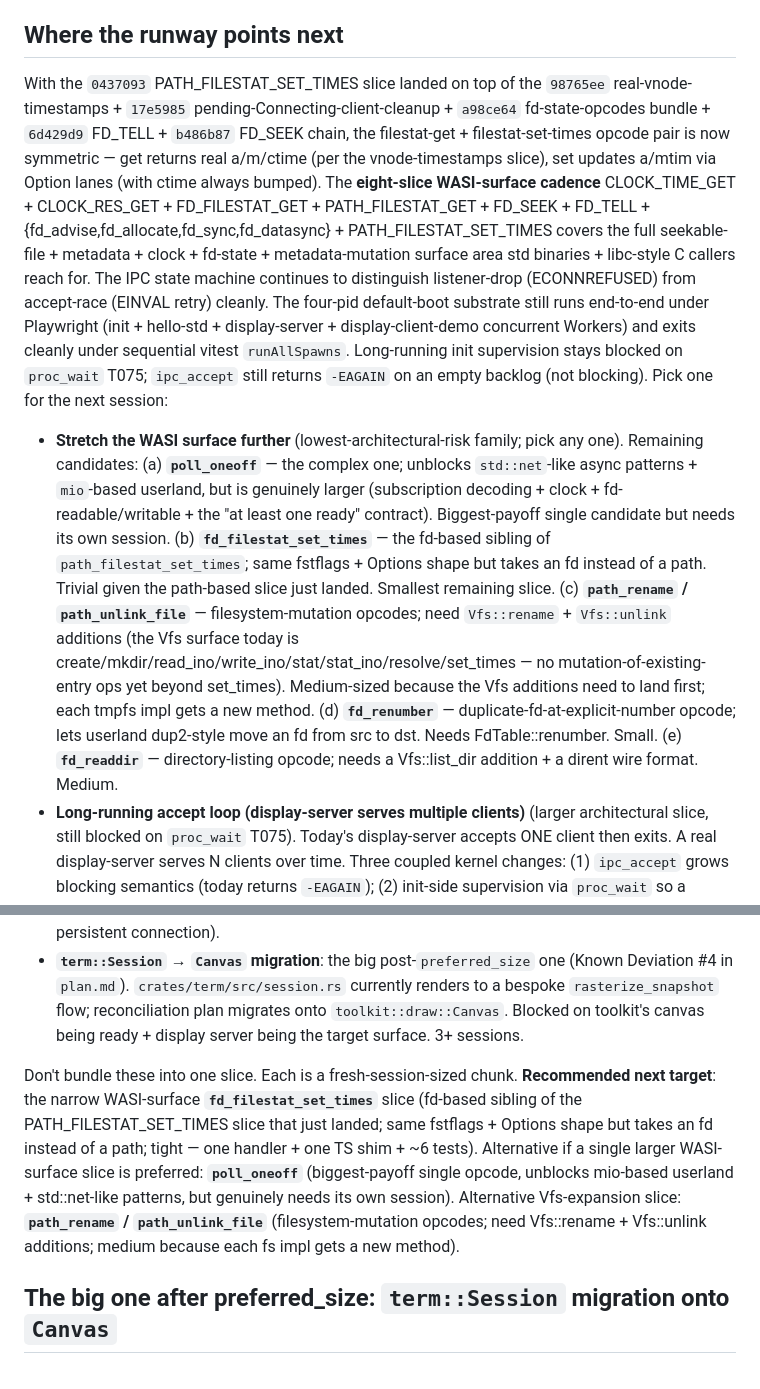
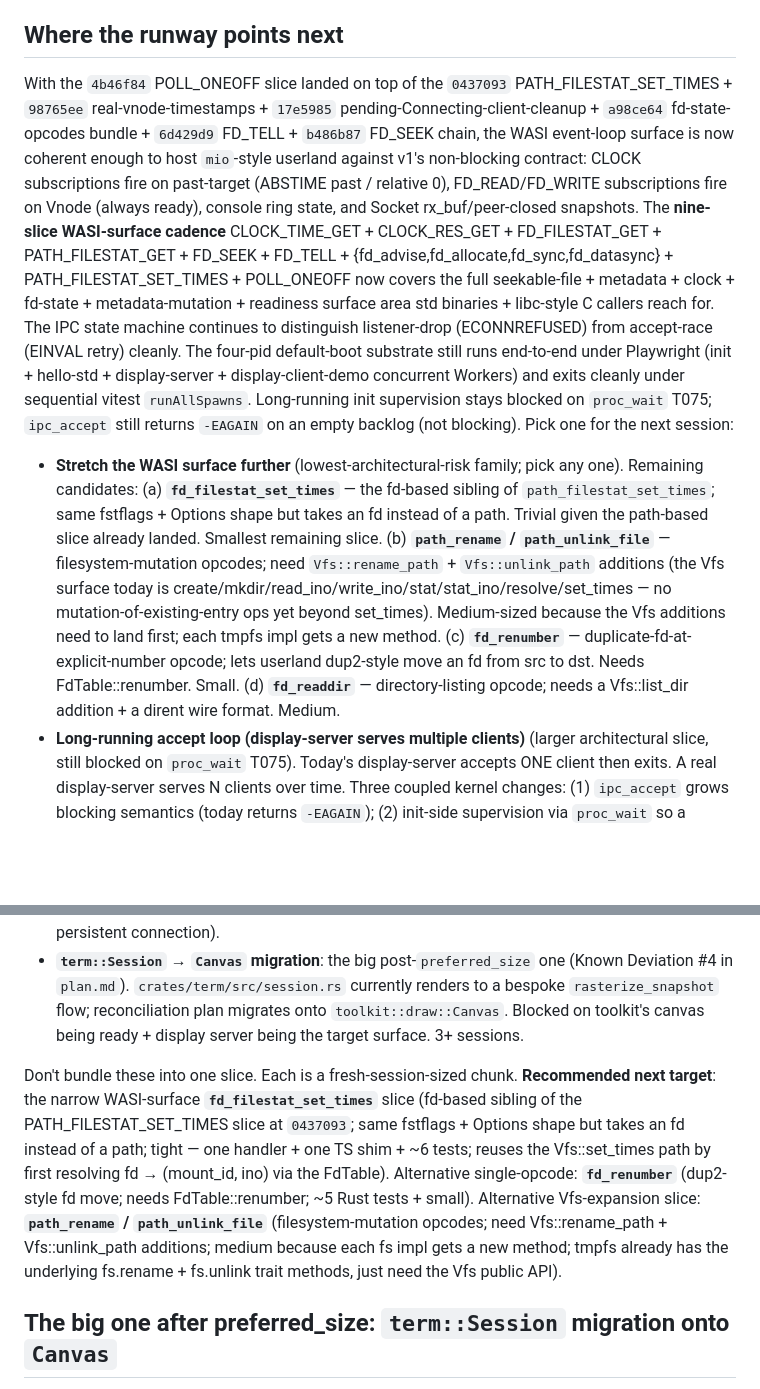
Before and after one commit to WooFerPPK/pmOS, a Markdown page: SESSION-NOTES.md, 2 parts joined by grey strips. GitHub-like rendering; blank space fills up the shorter version.

Commit message:
docs(001-browser-os-v1): SESSION-NOTES — fill in 4b46f84 hash + advance the head to POLL_ONEOFF WASI shim + non-blocking readiness check (biggest-payoff single WASI-surface opcode; multi-subscription readiness check with strict non-blocking semantics — CLOCK fires on past-target, FD_READ/FD_WRITE fire only when the op would make progress without waiting; per-sub errors emit one event each with event.error set, syscall-level EINVAL only for shape errors); drop the slice from the runway + promote fd_filestat_set_times as the tightest remaining candidate (fd-based sibling of the path variant at 0437093; trivial given the path-based slice is done), with fd_renumber as the narrower alternative and path_rename/path_unlink_file as the Vfs-expansion alternative. The nine-slice WASI-surface cadence CLOCK_TIME_GET + CLOCK_RES_GET + FD_FILESTAT_GET + PATH_FILESTAT_GET + FD_SEEK + FD_TELL + {fd_advise,fd_allocate,fd_sync,fd_datasync} + PATH_FILESTAT_SET_TIMES + POLL_ONEOFF now covers the full seekable-file + metadata + clock + fd-state + metadata-mutation + readiness surface area std binaries + libc-style C callers reach for. New abi::wasi::poll module + abi::wasi::eventtype + abi::wasi::subclockflags + abi::wasi::eventrwflags constants (no new errnos; no existing-opcode wire-format changes). No Platform trait changes; no FdEntry/FdTable changes; no new SocketState variants; events overwrite the subscription window in place after the handler copies subs into an owned Vec.

```diff
--- a/SESSION-NOTES.md
+++ b/SESSION-NOTES.md
@@ -45,14 +45,14 @@ Older slices (capstone-era and before) are summarised in the long block at the b
 
 ## Where the runway points next
 
-With the `0437093` PATH_FILESTAT_SET_TIMES slice landed on top of the `98765ee` real-vnode-timestamps + `17e5985` pending-Connecting-client-cleanup + `a98ce64` fd-state-opcodes bundle + `6d429d9` FD_TELL + `b486b87` FD_SEEK chain, the filestat-get + filestat-set-times opcode pair is now symmetric — get returns real a/m/ctime (per the vnode-timestamps slice), set updates a/mtim via Option lanes (with ctime always bumped). The **eight-slice WASI-surface cadence** CLOCK_TIME_GET + CLOCK_RES_GET + FD_FILESTAT_GET + PATH_FILESTAT_GET + FD_SEEK + FD_TELL + {fd_advise,fd_allocate,fd_sync,fd_datasync} + PATH_FILESTAT_SET_TIMES covers the full seekable-file + metadata + clock + fd-state + metadata-mutation surface area std binaries + libc-style C callers reach for. The IPC state machine continues to distinguish listener-drop (ECONNREFUSED) from accept-race (EINVAL retry) cleanly. The four-pid default-boot substrate still runs end-to-end under Playwright (init + hello-std + display-server + display-client-demo concurrent Workers) and exits cleanly under sequential vitest `runAllSpawns`. Long-running init supervision stays blocked on `proc_wait` T075; `ipc_accept` still returns `-EAGAIN` on an empty backlog (not blocking). Pick one for the next session:
+With the `4b46f84` POLL_ONEOFF slice landed on top of the `0437093` PATH_FILESTAT_SET_TIMES + `98765ee` real-vnode-timestamps + `17e5985` pending-Connecting-client-cleanup + `a98ce64` fd-state-opcodes bundle + `6d429d9` FD_TELL + `b486b87` FD_SEEK chain, the WASI event-loop surface is now coherent enough to host `mio`-style userland against v1's non-blocking contract: CLOCK subscriptions fire on past-target (ABSTIME past / relative 0), FD_READ/FD_WRITE subscriptions fire on Vnode (always ready), console ring state, and Socket rx_buf/peer-closed snapshots. The **nine-slice WASI-surface cadence** CLOCK_TIME_GET + CLOCK_RES_GET + FD_FILESTAT_GET + PATH_FILESTAT_GET + FD_SEEK + FD_TELL + {fd_advise,fd_allocate,fd_sync,fd_datasync} + PATH_FILESTAT_SET_TIMES + POLL_ONEOFF now covers the full seekable-file + metadata + clock + fd-state + metadata-mutation + readiness surface area std binaries + libc-style C callers reach for. The IPC state machine continues to distinguish listener-drop (ECONNREFUSED) from accept-race (EINVAL retry) cleanly. The four-pid default-boot substrate still runs end-to-end under Playwright (init + hello-std + display-server + display-client-demo concurrent Workers) and exits cleanly under sequential vitest `runAllSpawns`. Long-running init supervision stays blocked on `proc_wait` T075; `ipc_accept` still returns `-EAGAIN` on an empty backlog (not blocking). Pick one for the next session:
 
-- **Stretch the WASI surface further** (lowest-architectural-risk family; pick any one). Remaining candidates: (a) **`poll_oneoff`** — the complex one; unblocks `std::net`-like async patterns + `mio`-based userland, but is genuinely larger (subscription decoding + clock + fd-readable/writable + the "at least one ready" contract). Biggest-payoff single candidate but needs its own session. (b) **`fd_filestat_set_times`** — the fd-based sibling of `path_filestat_set_times`; same fstflags + Options shape but takes an fd instead of a path. Trivial given the path-based slice just landed. Smallest remaining slice. (c) **`path_rename` / `path_unlink_file`** — filesystem-mutation opcodes; need `Vfs::rename` + `Vfs::unlink` additions (the Vfs surface today is create/mkdir/read_ino/write_ino/stat/stat_ino/resolve/set_times — no mutation-of-existing-entry ops yet beyond set_times). Medium-sized because the Vfs additions need to land first; each tmpfs impl gets a new method. (d) **`fd_renumber`** — duplicate-fd-at-explicit-number opcode; lets userland dup2-style move an fd from src to dst. Needs FdTable::renumber. Small. (e) **`fd_readdir`** — directory-listing opcode; needs a Vfs::list_dir addition + a dirent wire format. Medium.
+- **Stretch the WASI surface further** (lowest-architectural-risk family; pick any one). Remaining candidates: (a) **`fd_filestat_set_times`** — the fd-based sibling of `path_filestat_set_times`; same fstflags + Options shape but takes an fd instead of a path. Trivial given the path-based slice already landed. Smallest remaining slice. (b) **`path_rename` / `path_unlink_file`** — filesystem-mutation opcodes; need `Vfs::rename_path` + `Vfs::unlink_path` additions (the Vfs surface today is create/mkdir/read_ino/write_ino/stat/stat_ino/resolve/set_times — no mutation-of-existing-entry ops yet beyond set_times). Medium-sized because the Vfs additions need to land first; each tmpfs impl gets a new method. (c) **`fd_renumber`** — duplicate-fd-at-explicit-number opcode; lets userland dup2-style move an fd from src to dst. Needs FdTable::renumber. Small. (d) **`fd_readdir`** — directory-listing opcode; needs a Vfs::list_dir addition + a dirent wire format. Medium.
 - **Long-running accept loop (display-server serves multiple clients)** (larger architectural slice, still blocked on `proc_wait` T075). Today's display-server accepts ONE client then exits. A real display-server serves N clients over time. Three coupled kernel changes: (1) `ipc_accept` grows blocking semantics (today returns `-EAGAIN`); (2) init-side supervision via `proc_wait` so a supervisor can restart a crashed display-server; (3) the now-landed `proc_exit` cleanup already makes the fd-table side correct, but the server's inner `accept + serve` loop needs a way to tear down per-client fds without exiting. 2+ session slice.
 - **Replace MockKernel as the default for live-terminal**: `useRealKernel: true` is already the default (`5adbd35`); the remaining work is replacing MockKernel for the live-terminal experience. Requires a real terminal-emulator app that talks to display-server + a kernel-side tty. 3+ sessions. Blocked on the long-running-accept slice (real term is a display-protocol client with a persistent connection).
 - **`term::Session` → `Canvas` migration**: the big post-`preferred_size` one (Known Deviation #4 in `plan.md`). `crates/term/src/session.rs` currently renders to a bespoke `rasterize_snapshot` flow; reconciliation plan migrates onto `toolkit::draw::Canvas`. Blocked on toolkit's canvas being ready + display server being the target surface. 3+ sessions.
 
-Don't bundle these into one slice. Each is a fresh-session-sized chunk. **Recommended next target**: the narrow WASI-surface **`fd_filestat_set_times`** slice (fd-based sibling of the PATH_FILESTAT_SET_TIMES slice that just landed; same fstflags + Options shape but takes an fd instead of a path; tight — one handler + one TS shim + ~6 tests). Alternative if a single larger WASI-surface slice is preferred: **`poll_oneoff`** (biggest-payoff single opcode, unblocks mio-based userland + std::net-like patterns, but genuinely needs its own session). Alternative Vfs-expansion slice: **`path_rename` / `path_unlink_file`** (filesystem-mutation opcodes; need Vfs::rename + Vfs::unlink additions; medium because each fs impl gets a new method).
+Don't bundle these into one slice. Each is a fresh-session-sized chunk. **Recommended next target**: the narrow WASI-surface **`fd_filestat_set_times`** slice (fd-based sibling of the PATH_FILESTAT_SET_TIMES slice at `0437093`; same fstflags + Options shape but takes an fd instead of a path; tight — one handler + one TS shim + ~6 tests; reuses the Vfs::set_times path by first resolving fd → (mount_id, ino) via the FdTable). Alternative single-opcode: **`fd_renumber`** (dup2-style fd move; needs FdTable::renumber; ~5 Rust tests + small). Alternative Vfs-expansion slice: **`path_rename` / `path_unlink_file`** (filesystem-mutation opcodes; need Vfs::rename_path + Vfs::unlink_path additions; medium because each fs impl gets a new method; tmpfs already has the underlying fs.rename + fs.unlink trait methods, just need the Vfs public API).
 
 ## The big one after preferred_size: `term::Session` migration onto `Canvas`
 
```
Also changed, not shown: other parts of SESSION-NOTES.md (+1 -1 lines).
